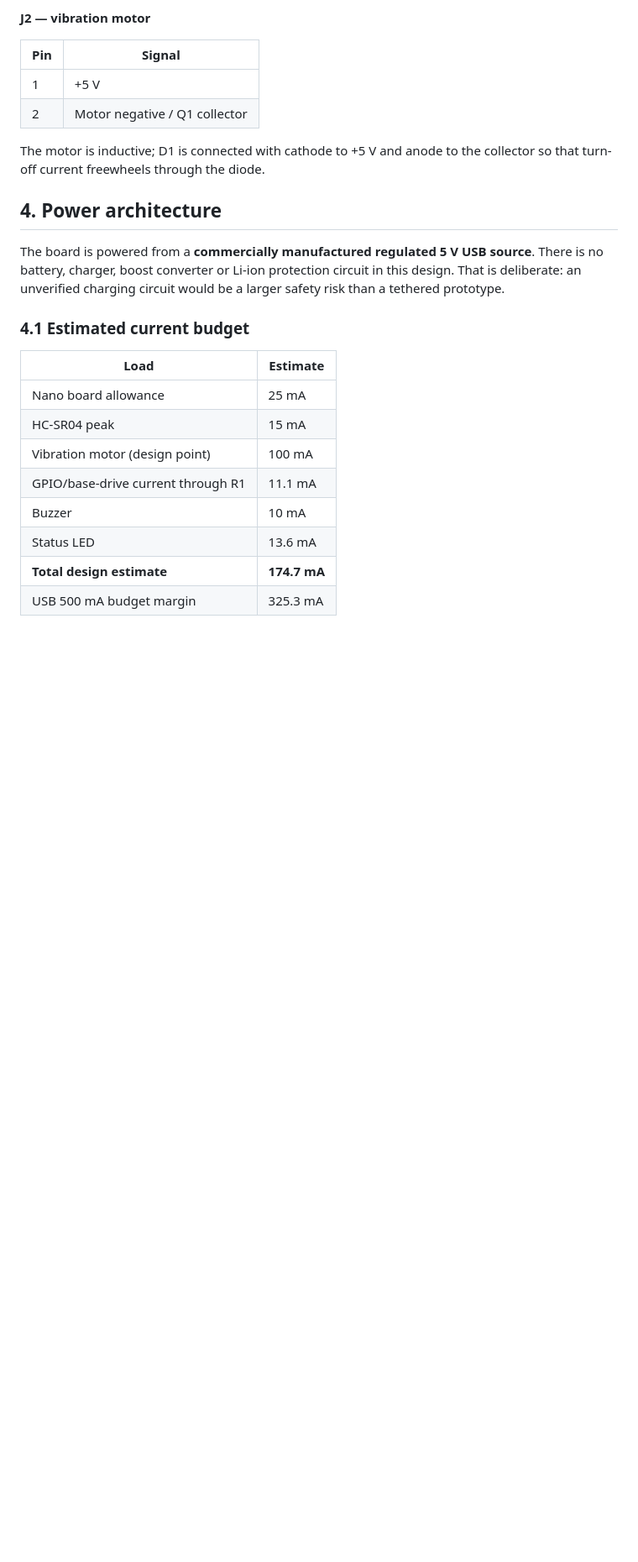
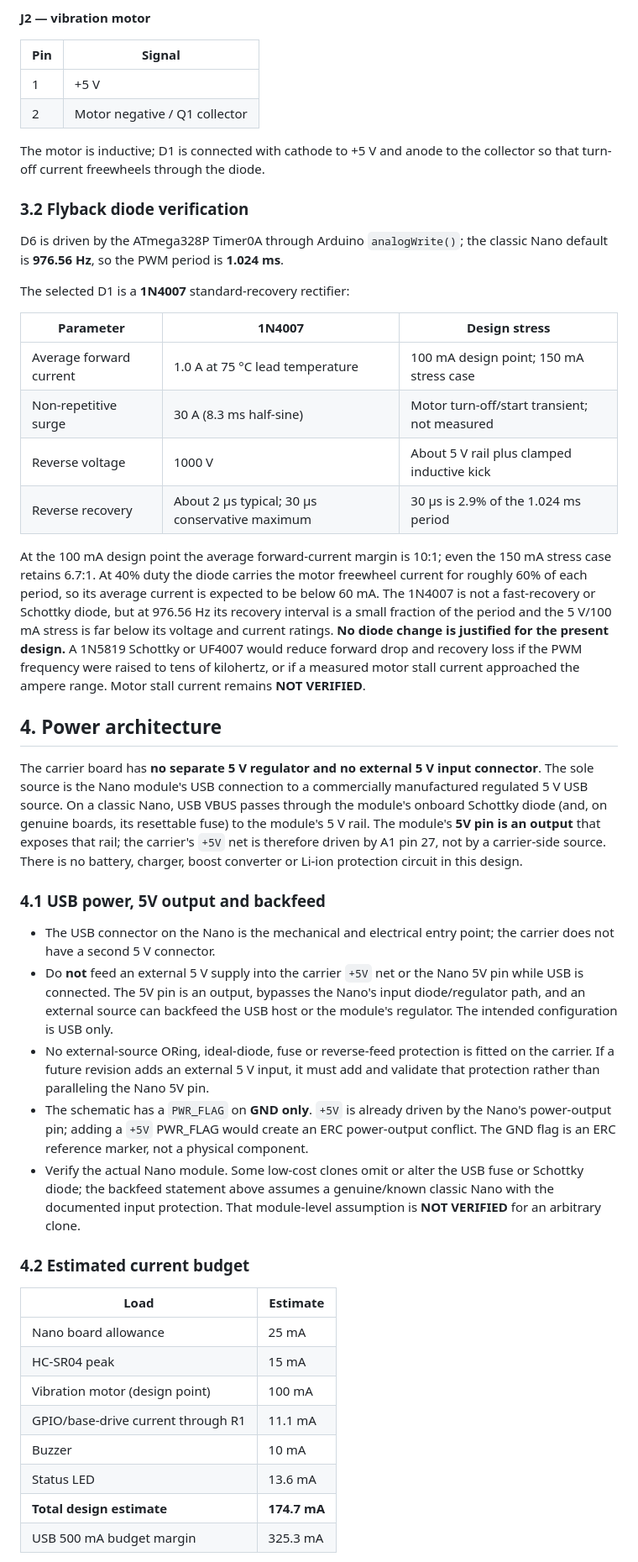
Before and after one commit to cn108/EchoCane, a Markdown page: docs/hardware-design.md, the part around one of its changes. Shown at 84% size. GitHub-like rendering; blank space fills up the shorter version.

```diff
--- a/docs/hardware-design.md
+++ b/docs/hardware-design.md
@@ -113,14 +113,63 @@ The same map is asserted by `tests/validate_hardware.py`, which parses
 The motor is inductive; D1 is connected with cathode to +5 V and anode to the
 collector so that turn-off current freewheels through the diode.
 
+### 3.2 Flyback diode verification
+
+D6 is driven by the ATmega328P Timer0A through Arduino `analogWrite()`; the
+classic Nano default is **976.56 Hz**, so the PWM period is **1.024 ms**.
+
+The selected D1 is a **1N4007** standard-recovery rectifier:
+
+| Parameter | 1N4007 | Design stress |
+|---|---|---|
+| Average forward current | 1.0 A at 75 °C lead temperature | 100 mA design point; 150 mA stress case |
+| Non-repetitive surge | 30 A (8.3 ms half-sine) | Motor turn-off/start transient; not measured |
+| Reverse voltage | 1000 V | About 5 V rail plus clamped inductive kick |
+| Reverse recovery | About 2 µs typical; 30 µs conservative maximum | 30 µs is 2.9% of the 1.024 ms period |
+
+At the 100 mA design point the average forward-current margin is 10:1; even the
+150 mA stress case retains 6.7:1. At 40% duty the diode carries the motor
+freewheel current for roughly 60% of each period, so its average current is
+expected to be below 60 mA. The 1N4007 is not a fast-recovery or Schottky diode,
+but at 976.56 Hz its recovery interval is a small fraction of the period and the
+5 V/100 mA stress is far below its voltage and current ratings. **No diode
+change is justified for the present design.** A 1N5819 Schottky or UF4007 would
+reduce forward drop and recovery loss if the PWM frequency were raised to tens
+of kilohertz, or if a measured motor stall current approached the ampere range.
+Motor stall current remains **NOT VERIFIED**.
+
 ## 4. Power architecture
 
-The board is powered from a **commercially manufactured regulated 5 V USB
-source**. There is no battery, charger, boost converter or Li-ion protection
-circuit in this design. That is deliberate: an unverified charging circuit would
-be a larger safety risk than a tethered prototype.
+The carrier board has **no separate 5 V regulator and no external 5 V input
+connector**. The sole source is the Nano module's USB connection to a
+commercially manufactured regulated 5 V USB source. On a classic Nano, USB VBUS
+passes through the module's onboard Schottky diode (and, on genuine boards, its
+resettable fuse) to the module's 5 V rail. The module's **5V pin is an output**
+that exposes that rail; the carrier's `+5V` net is therefore driven by A1 pin 27,
+not by a carrier-side source. There is no battery, charger, boost converter or
+Li-ion protection circuit in this design.
 
-### 4.1 Estimated current budget
+### 4.1 USB power, 5V output and backfeed
+
+- The USB connector on the Nano is the mechanical and electrical entry point;
+  the carrier does not have a second 5 V connector.
+- Do **not** feed an external 5 V supply into the carrier `+5V` net or the Nano
+  5V pin while USB is connected. The 5V pin is an output, bypasses the Nano's
+  input diode/regulator path, and an external source can backfeed the USB host or
+  the module's regulator. The intended configuration is USB only.
+- No external-source ORing, ideal-diode, fuse or reverse-feed protection is
+  fitted on the carrier. If a future revision adds an external 5 V input, it must
+  add and validate that protection rather than paralleling the Nano 5V pin.
+- The schematic has a `PWR_FLAG` on **GND only**. `+5V` is already driven by the
+  Nano's power-output pin; adding a `+5V` PWR_FLAG would create an ERC
+  power-output conflict. The GND flag is an ERC reference marker, not a physical
+  component.
+- Verify the actual Nano module. Some low-cost clones omit or alter the USB fuse
+  or Schottky diode; the backfeed statement above assumes a genuine/known classic
+  Nano with the documented input protection. That module-level assumption is
+  **NOT VERIFIED** for an arbitrary clone.
+
+### 4.2 Estimated current budget
 
 | Load | Estimate |
 |---|---|
```
Also changed, not shown: other parts of docs/hardware-design.md (+3 -3 lines), README.md (+18 -4 lines), docs/circuit-explanation.md (+27 -10 lines), images/EchoCane-schematic.png, 7 other files.
